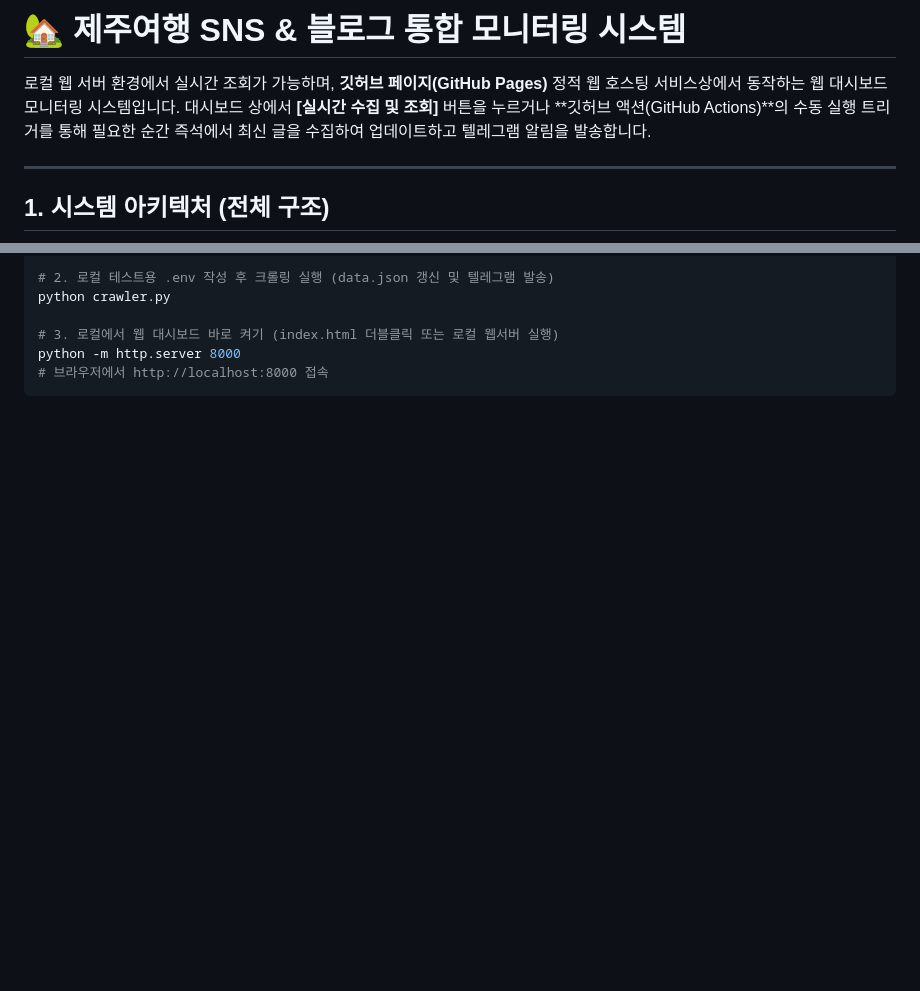
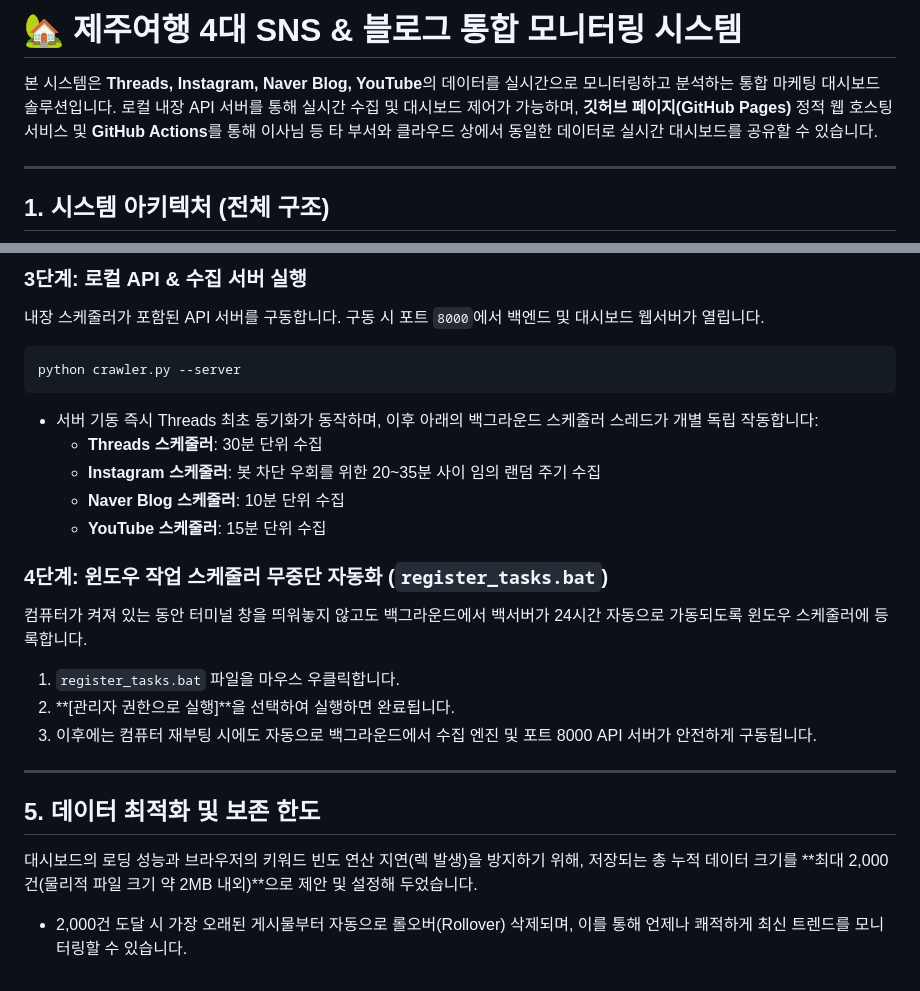
Before and after one commit to wowplus1/sns, a Markdown page: README.md, 2 parts joined by grey strips. GitHub-like rendering; blank space fills up the shorter version.

Commit message:
docs: 4대 SNS 통합 모니터링 시스템 최신 사용자 매뉴얼 업데이트 2026-06-18 14:09:36

````diff
--- a/README.md
+++ b/README.md
@@ -1,7 +1,7 @@
-# 🏡 제주여행 SNS & 블로그 통합 모니터링 시스템
+# 🏡 제주여행 4대 SNS & 블로그 통합 모니터링 시스템
 
-로컬 웹 서버 환경에서 실시간 조회가 가능하며, **깃허브 페이지(GitHub Pages)** 정적 웹 호스팅 서비스상에서 동작하는 웹 대시보드 모니터링 시스템입니다.
-대시보드 상에서 **[실시간 수집 및 조회]** 버튼을 누르거나 **깃허브 액션(GitHub Actions)**의 수동 실행 트리거를 통해 필요한 순간 즉석에서 최신 글을 수집하여 업데이트하고 텔레그램 알림을 발송합니다.
+본 시스템은 **Threads, Instagram, Naver Blog, YouTube**의 데이터를 실시간으로 모니터링하고 분석하는 통합 마케팅 대시보드 솔루션입니다.
+로컬 내장 API 서버를 통해 실시간 수집 및 대시보드 제어가 가능하며, **깃허브 페이지(GitHub Pages)** 정적 웹 호스팅 서비스 및 **GitHub Actions**를 통해 이사님 등 타 부서와 클라우드 상에서 동일한 데이터로 실시간 대시보드를 공유할 수 있습니다.
 
 ---
 
@@ -82,8 +91,24 @@ playwright install chromium
 
-# 2. 로컬 테스트용 .env 작성 후 크롤링 실행 (data.json 갱신 및 텔레그램 발송)
-python crawler.py
+### 3단계: 로컬 API & 수집 서버 실행
+내장 스케줄러가 포함된 API 서버를 구동합니다. 구동 시 포트 `8000`에서 백엔드 및 대시보드 웹서버가 열립니다.
+```bash
+python crawler.py --server
+```
+* 서버 기동 즉시 Threads 최초 동기화가 동작하며, 이후 아래의 백그라운드 스케줄러 스레드가 개별 독립 작동합니다:
+  * **Threads 스케줄러**: 30분 단위 수집
+  * **Instagram 스케줄러**: 봇 차단 우회를 위한 20~35분 사이 임의 랜덤 주기 수집
+  * **Naver Blog 스케줄러**: 10분 단위 수집
+  * **YouTube 스케줄러**: 15분 단위 수집
 
-# 3. 로컬에서 웹 대시보드 바로 켜기 (index.html 더블클릭 또는 로컬 웹서버 실행)
-python -m http.server 8000
-# 브라우저에서 http://localhost:8000 접속
-```
+### 4단계: 윈도우 작업 스케줄러 무중단 자동화 (`register_tasks.bat`)
+컴퓨터가 켜져 있는 동안 터미널 창을 띄워놓지 않고도 백그라운드에서 백서버가 24시간 자동으로 가동되도록 윈도우 스케줄러에 등록합니다.
+1. `register_tasks.bat` 파일을 마우스 우클릭합니다.
+2. **[관리자 권한으로 실행]**을 선택하여 실행하면 완료됩니다.
+3. 이후에는 컴퓨터 재부팅 시에도 자동으로 백그라운드에서 수집 엔진 및 포트 8000 API 서버가 안전하게 구동됩니다.
+
+---
+
+## 5. 데이터 최적화 및 보존 한도
+
+대시보드의 로딩 성능과 브라우저의 키워드 빈도 연산 지연(렉 발생)을 방지하기 위해, 저장되는 총 누적 데이터 크기를 **최대 2,000건(물리적 파일 크기 약 2MB 내외)**으로 제안 및 설정해 두었습니다.
+* 2,000건 도달 시 가장 오래된 게시물부터 자동으로 롤오버(Rollover) 삭제되며, 이를 통해 언제나 쾌적하게 최신 트렌드를 모니터링할 수 있습니다.
````
Also changed, not shown: other parts of README.md (+61 -52 lines).
